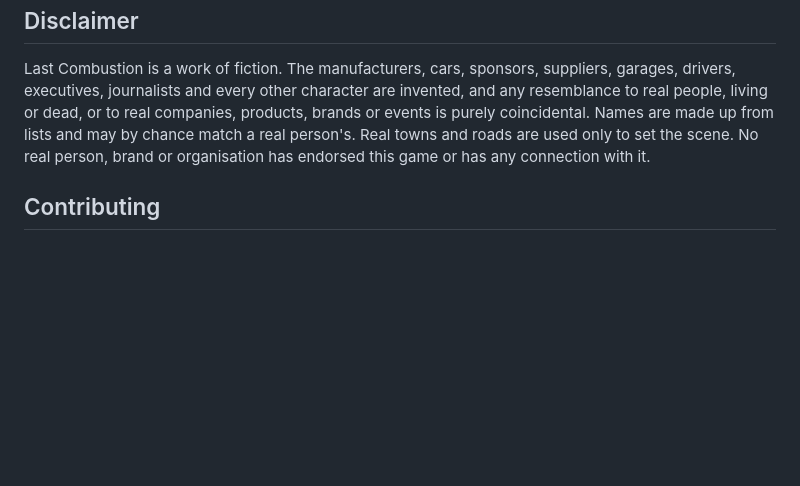
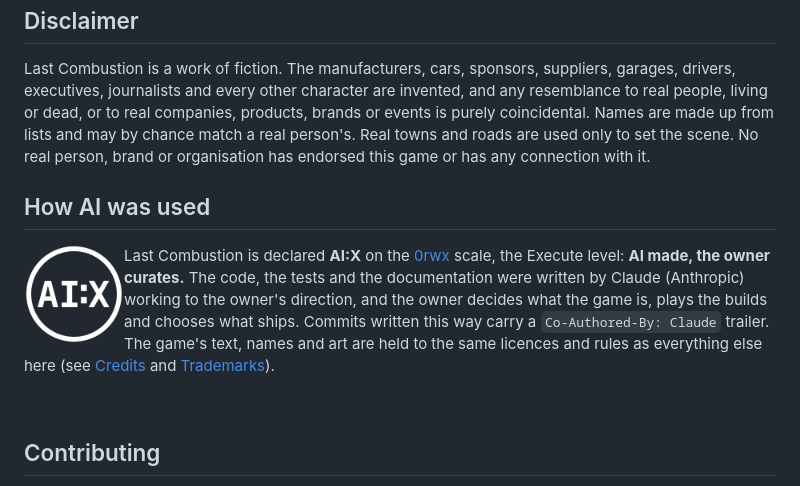
Before and after one commit to NexxusDrakoMultimedia/Last-Combustion, a Markdown page: README.md, the part around the change. Drawn GitHub-style; pictures changed too: assets/0rwx/AI-X.png (added); blank space fills up the shorter version.

Commit message:
docs: declare the project ai:x on the 0rwx scale
Co-Authored-By: Claude Sonnet 5.5 <noreply@anthropic.com>
Claude-Session: https://claude.ai/code/session_01QfRaAerBZBSPoqpSBic5WE
Signed-off-by: Claude <noreply@anthropic.com>

```diff
--- a/README.md
+++ b/README.md
@@ -100,6 +100,16 @@ The game has no accounts and no server of its own. The web build collects anonym
 
 Last Combustion is a work of fiction. The manufacturers, cars, sponsors, suppliers, garages, drivers, executives, journalists and every other character are invented, and any resemblance to real people, living or dead, or to real companies, products, brands or events is purely coincidental. Names are made up from lists and may by chance match a real person's. Real towns and roads are used only to set the scene. No real person, brand or organisation has endorsed this game or has any connection with it.
 
+## How AI was used
+
+<p>
+  <a href="https://0rwx.com/"><img src="assets/0rwx/AI-X.png" alt="0rwx level X: AI made" width="100" align="left" /></a>
+</p>
+
+Last Combustion is declared **AI:X** on the [0rwx](https://0rwx.com/) scale, the Execute level: **AI made, the owner curates.** The code, the tests and the documentation were written by Claude (Anthropic) working to the owner's direction, and the owner decides what the game is, plays the builds and chooses what ships. Commits written this way carry a `Co-Authored-By: Claude` trailer. The game's text, names and art are held to the same licences and rules as everything else here (see [Credits](CREDITS.md) and [Trademarks](TRADEMARKS.md)).
+
+<br clear="left" />
+
 ## Contributing
 
 Read [CONTRIBUTING.md](CONTRIBUTING.md). The project follows [Semantic Versioning](https://semver.org/), starts its [changelog](CHANGELOG.md) at the first release, and uses Conventional Commits.
```
Also changed, not shown: CHANGELOG.md (+1 -0 lines), CREDITS.md (+1 -0 lines), 2 other files.
